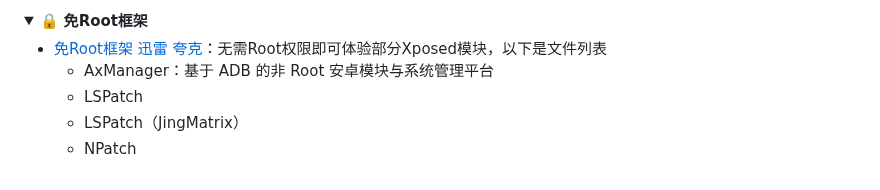
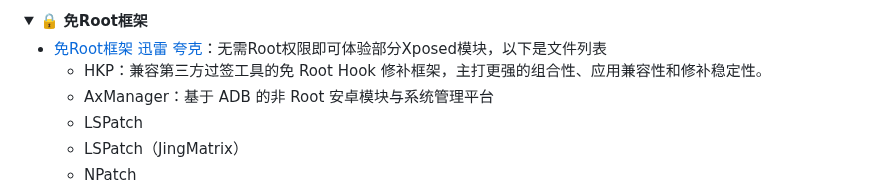
Before and after one commit to Easyllls/AppList, a Markdown page: README.md, the part around the change. GitHub-like rendering; folded sections open.

```diff
--- a/README.md
+++ b/README.md
@@ -1313,6 +1313,7 @@
 <summary>🔒 <strong>免Root框架</strong></summary>
 
 - [免Root框架](https://pan.baidu.com/s/1xJaSIewQDCyRagTCJGwV9A?pwd=6666) [迅雷](https://pan.xunlei.com/s/VOzvc_45MvyUe9qNCju-8xydA1?pwd=7t2x#) [夸克](https://pan.quark.cn/s/762995ea0f95?pwd=8SWJ)：无需Root权限即可体验部分Xposed模块，以下是文件列表
+  - HKP：兼容第三方过签工具的免 Root Hook 修补框架，主打更强的组合性、应用兼容性和修补稳定性。
   - AxManager：基于 ADB 的非 Root 安卓模块与系统管理平台
   - LSPatch
   - LSPatch（JingMatrix）
```
